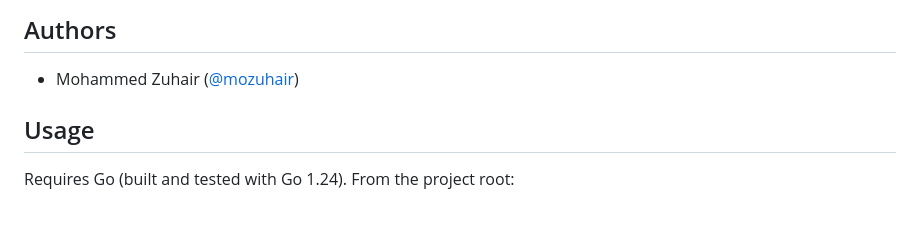
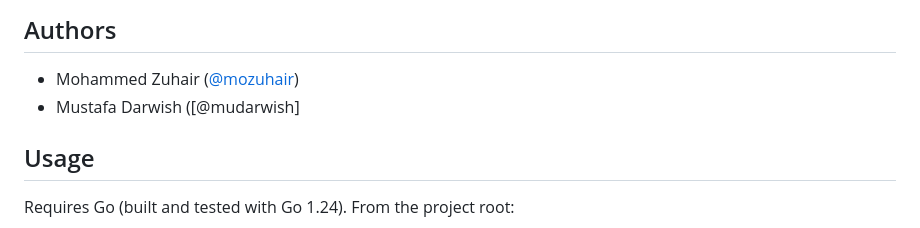
Before and after one commit to FullStackDeveloper-01/ascii-art-web, a Markdown page: README.md, the part around the change. Drawn GitHub-style.

Commit message:
Fix formatting for author section in README

```diff
--- a/README.md
+++ b/README.md
@@ -20,6 +20,7 @@ project only adds the HTTP layer around them.
 ## Authors
 
 - Mohammed Zuhair ([@mozuhair](https://learn.reboot01.com/git/mozuhair))
+- Mustafa Darwish ([@mudarwish]
 
 ## Usage
 
```
